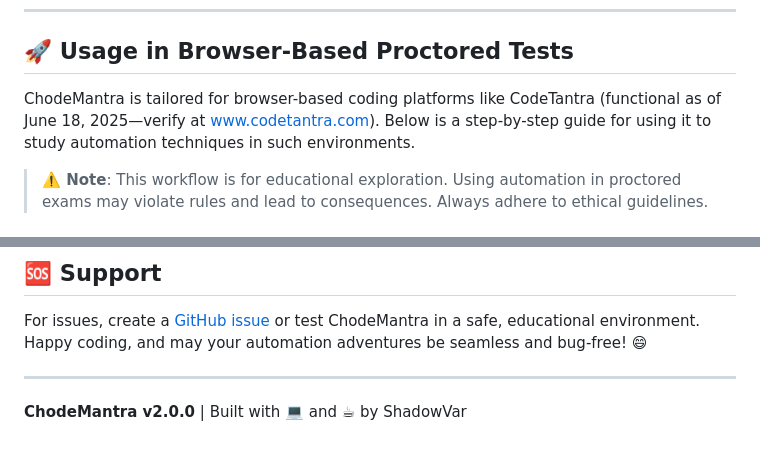
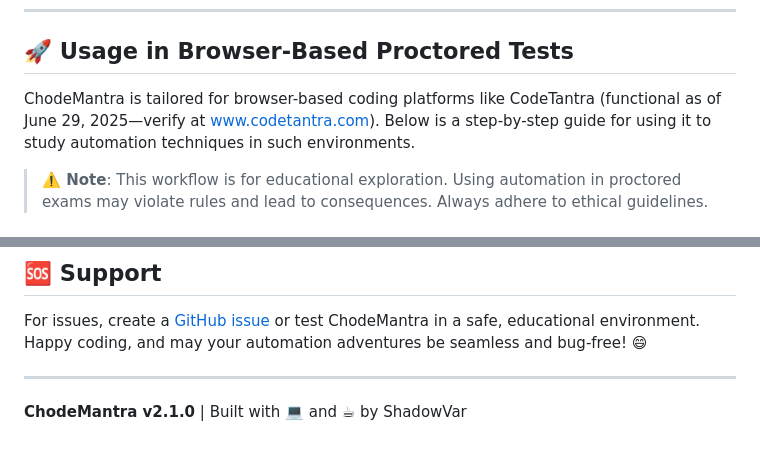
Before and after one commit to ShadowVar/ChodeMantra, a Markdown page: README.md, 2 parts joined by grey strips. GitHub-like rendering.

```diff
--- a/README.md
+++ b/README.md
@@ -98,7 +96,7 @@ ChodeMantra replicates natural typing patterns to create a realistic simulation,
 
 ## 🚀 Usage in Browser-Based Proctored Tests
 
-ChodeMantra is tailored for browser-based coding platforms like CodeTantra (functional as of June 18, 2025—verify at [www.codetantra.com](https://www.codetantra.com)). Below is a step-by-step guide for using it to study automation techniques in such environments.
+ChodeMantra is tailored for browser-based coding platforms like CodeTantra (functional as of June 29, 2025—verify at [www.codetantra.com](https://www.codetantra.com)). Below is a step-by-step guide for using it to study automation techniques in such environments.
 
 > **⚠️ Note**: This workflow is for educational exploration. Using automation in proctored exams may violate rules and lead to consequences. Always adhere to ethical guidelines.
 
@@ -205,4 +217,4 @@ For issues, create a [GitHub issue](https://github.com/ShadowVar/ChodeMantra/iss
 
 ---
 
-**ChodeMantra v2.0.0** | Built with 💻 and ☕ by ShadowVar
+**ChodeMantra v2.1.0** | Built with 💻 and ☕ by ShadowVar
```
Also changed, not shown: other parts of README.md (+45 -33 lines).
